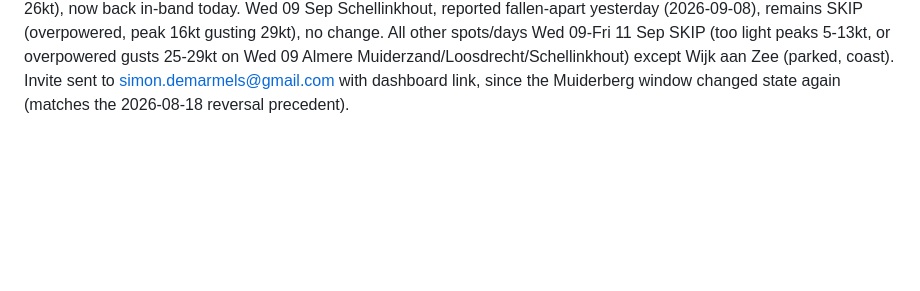
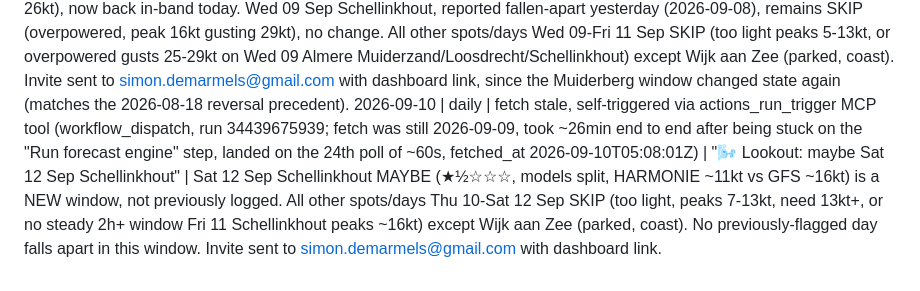
Before and after one commit to SD4444/wendy-foils, a Markdown page: logs/runs.md, the part around the change. Drawn GitHub-style; blank space fills up the shorter version.

Commit message:
Wendy: daily run 2026-09-10
Co-Authored-By: Claude Sonnet 5 <noreply@anthropic.com>
Claude-Session: https://claude.ai/code/session_01QtjW2RE1GNu8wLvCb9sCys

```diff
--- a/logs/runs.md
+++ b/logs/runs.md
@@ -79,3 +79,4 @@
 2026-09-07 | daily | fetch stale, self-triggered via actions_run_trigger MCP tool after cron drift (fetch was still 2026-09-06, dispatched forecast.yml, landed on poll attempt 15, fetched_at 2026-09-07T05:17:55Z) | "🌬️ Lookout: maybe Wed 09 Sep Schellinkhout" | Wed 09 Sep Schellinkhout MAYBE (★½☆☆☆, models split, HARMONIE ~10kt vs GFS ~16kt) is the first daily confirmation for this date, matching the 2026-09-06 weekly which flagged it alongside Muiderberg. Wed 09 Sep Muiderberg MAYBE, also flagged in that weekly, has FALLEN APART: now SKIP, peak 15kt gusting 26kt, overpowered. All other spots/days Mon 07-Wed 09 Sep SKIP (too light, peaks 10-14kt, need 13kt+) or no steady 2h+ window (Tue 08 Schellinkhout peaks 15kt) except Wijk aan Zee (parked, coast). Invite sent to simon.demarmels@gmail.com with dashboard link and fallen-apart note for Muiderberg.
 2026-09-08 | daily | fetch stale, self-triggered via actions_run_trigger MCP tool after cron drift (fetch was still 2026-09-07, dispatched forecast.yml, landed on poll attempt 16 of the combined poll, fetched_at 2026-09-08T05:05:11Z) | "🌬️ Lookout: no foil window" | All spots SKIP Tue 08-Thu 10 Sep, too light (peaks 7-13kt, need 13kt+) or overpowered gusts (Wed 09 Sep all inland spots gusting 30-33kt) except Wijk aan Zee (parked, coast, overpowered gusting 41kt Wed 09). No new GO/MAYBE windows (JSON empty). Wed 09 Sep Schellinkhout MAYBE, flagged yesterday (2026-09-07, models split HARMONIE ~10kt vs GFS ~16kt), has FALLEN APART: today's read has it back to SKIP, peak 18kt now gusting 30kt, overpowered. Invite sent to simon.demarmels@gmail.com with a fallen-apart callout box and dashboard link.
 2026-09-09 | daily | fetch stale, self-triggered via actions_run_trigger MCP tool (workflow_dispatch, run 34313896631; fetch was still 2026-09-08, took ~22min end to end, landed after two 20-min watch cycles, fetched_at 2026-09-09T05:13:28Z) | "🌬️ Lookout: maybe Wed 09 Sep Muiderberg" | Wed 09 Sep Muiderberg MAYBE (★½☆☆☆, models split, HARMONIE ~11kt vs ICON-D2 ~16kt) is a REVERSAL, not new: flagged in the 2026-09-06 weekly, reported FALLEN APART 2026-09-07 (overpowered, gusting 26kt), now back in-band today. Wed 09 Sep Schellinkhout, reported fallen-apart yesterday (2026-09-08), remains SKIP (overpowered, peak 16kt gusting 29kt), no change. All other spots/days Wed 09-Fri 11 Sep SKIP (too light peaks 5-13kt, or overpowered gusts 25-29kt on Wed 09 Almere Muiderzand/Loosdrecht/Schellinkhout) except Wijk aan Zee (parked, coast). Invite sent to simon.demarmels@gmail.com with dashboard link, since the Muiderberg window changed state again (matches the 2026-08-18 reversal precedent).
+2026-09-10 | daily | fetch stale, self-triggered via actions_run_trigger MCP tool (workflow_dispatch, run 34439675939; fetch was still 2026-09-09, took ~26min end to end after being stuck on the "Run forecast engine" step, landed on the 24th poll of ~60s, fetched_at 2026-09-10T05:08:01Z) | "🌬️ Lookout: maybe Sat 12 Sep Schellinkhout" | Sat 12 Sep Schellinkhout MAYBE (★½☆☆☆, models split, HARMONIE ~11kt vs GFS ~16kt) is a NEW window, not previously logged. All other spots/days Thu 10-Sat 12 Sep SKIP (too light, peaks 7-13kt, need 13kt+, or no steady 2h+ window Fri 11 Schellinkhout peaks ~16kt) except Wijk aan Zee (parked, coast). No previously-flagged day falls apart in this window. Invite sent to simon.demarmels@gmail.com with dashboard link.
```
